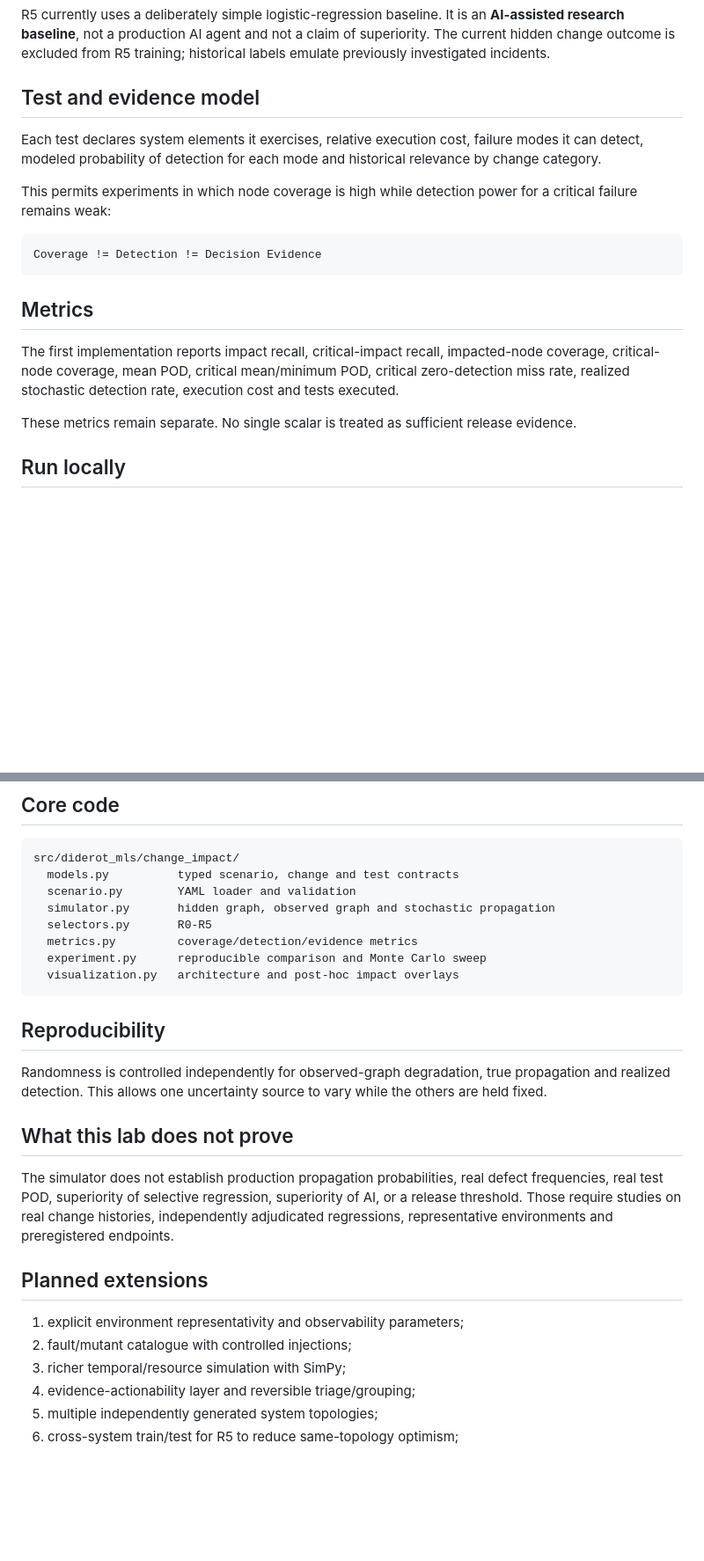
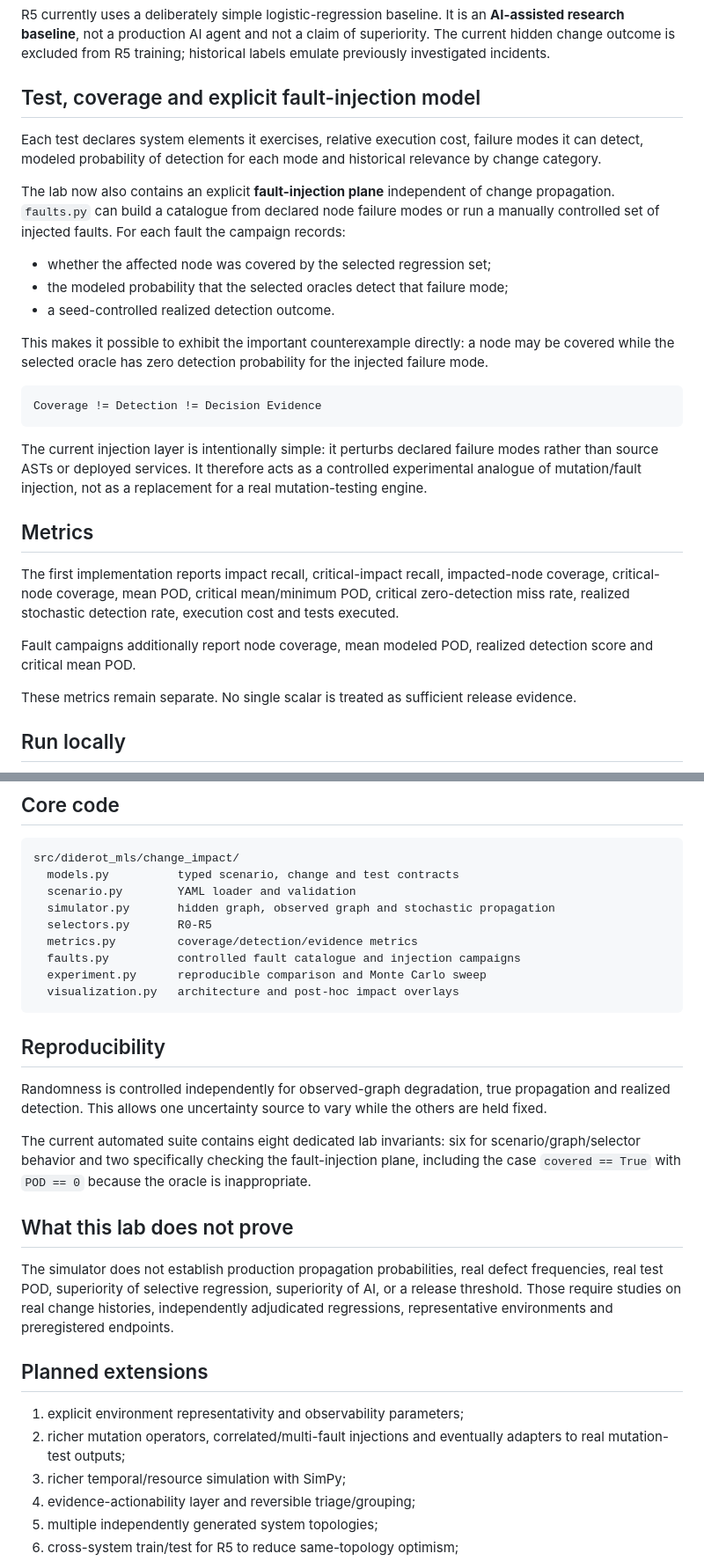
Before and after one commit to gharbonnier78/diderot-machine-learning-specialization, a Markdown page: labs/change-impact-regression/README.md, 2 parts joined by grey strips. Shown at 88% size. Rendered like a GitHub page; blank space fills up the shorter version.

Commit message:
docs: document explicit fault-injection plane

````diff
--- a/labs/change-impact-regression/README.md
+++ b/labs/change-impact-regression/README.md
@@ -63,19 +63,29 @@ Propagation is stochastic and seed-controlled; these are not hard-coded expected
 
 R5 currently uses a deliberately simple logistic-regression baseline. It is an **AI-assisted research baseline**, not a production AI agent and not a claim of superiority. The current hidden change outcome is excluded from R5 training; historical labels emulate previously investigated incidents.
 
-## Test and evidence model
+## Test, coverage and explicit fault-injection model
 
 Each test declares system elements it exercises, relative execution cost, failure modes it can detect, modeled probability of detection for each mode and historical relevance by change category.
 
-This permits experiments in which node coverage is high while detection power for a critical failure remains weak:
+The lab now also contains an explicit **fault-injection plane** independent of change propagation. `faults.py` can build a catalogue from declared node failure modes or run a manually controlled set of injected faults. For each fault the campaign records:
+
+- whether the affected node was covered by the selected regression set;
+- the modeled probability that the selected oracles detect that failure mode;
+- a seed-controlled realized detection outcome.
+
+This makes it possible to exhibit the important counterexample directly: a node may be covered while the selected oracle has zero detection probability for the injected failure mode.
 
 ```text
 Coverage != Detection != Decision Evidence
 ```
 
+The current injection layer is intentionally simple: it perturbs declared failure modes rather than source ASTs or deployed services. It therefore acts as a controlled experimental analogue of mutation/fault injection, not as a replacement for a real mutation-testing engine.
+
 ## Metrics
 
 The first implementation reports impact recall, critical-impact recall, impacted-node coverage, critical-node coverage, mean POD, critical mean/minimum POD, critical zero-detection miss rate, realized stochastic detection rate, execution cost and tests executed.
+
+Fault campaigns additionally report node coverage, mean modeled POD, realized detection score and critical mean POD.
 
 These metrics remain separate. No single scalar is treated as sufficient release evidence.
 
@@ -107,6 +117,7 @@ src/diderot_mls/change_impact/
   simulator.py       hidden graph, observed graph and stochastic propagation
   selectors.py       R0-R5
   metrics.py         coverage/detection/evidence metrics
+  faults.py          controlled fault catalogue and injection campaigns
   experiment.py      reproducible comparison and Monte Carlo sweep
   visualization.py   architecture and post-hoc impact overlays
 ```
@@ -115,6 +126,8 @@ src/diderot_mls/change_impact/
 
 Randomness is controlled independently for observed-graph degradation, true propagation and realized detection. This allows one uncertainty source to vary while the others are held fixed.
 
+The current automated suite contains eight dedicated lab invariants: six for scenario/graph/selector behavior and two specifically checking the fault-injection plane, including the case `covered == True` with `POD == 0` because the oracle is inappropriate.
+
 ## What this lab does not prove
 
 The simulator does not establish production propagation probabilities, real defect frequencies, real test POD, superiority of selective regression, superiority of AI, or a release threshold. Those require studies on real change histories, independently adjudicated regressions, representative environments and preregistered endpoints.
@@ -122,7 +135,7 @@ The simulator does not establish production propagation probabilities, real defe
 ## Planned extensions
 
 1. explicit environment representativity and observability parameters;
-2. fault/mutant catalogue with controlled injections;
+2. richer mutation operators, correlated/multi-fault injections and eventually adapters to real mutation-test outputs;
 3. richer temporal/resource simulation with SimPy;
 4. evidence-actionability layer and reversible triage/grouping;
 5. multiple independently generated system topologies;
````
